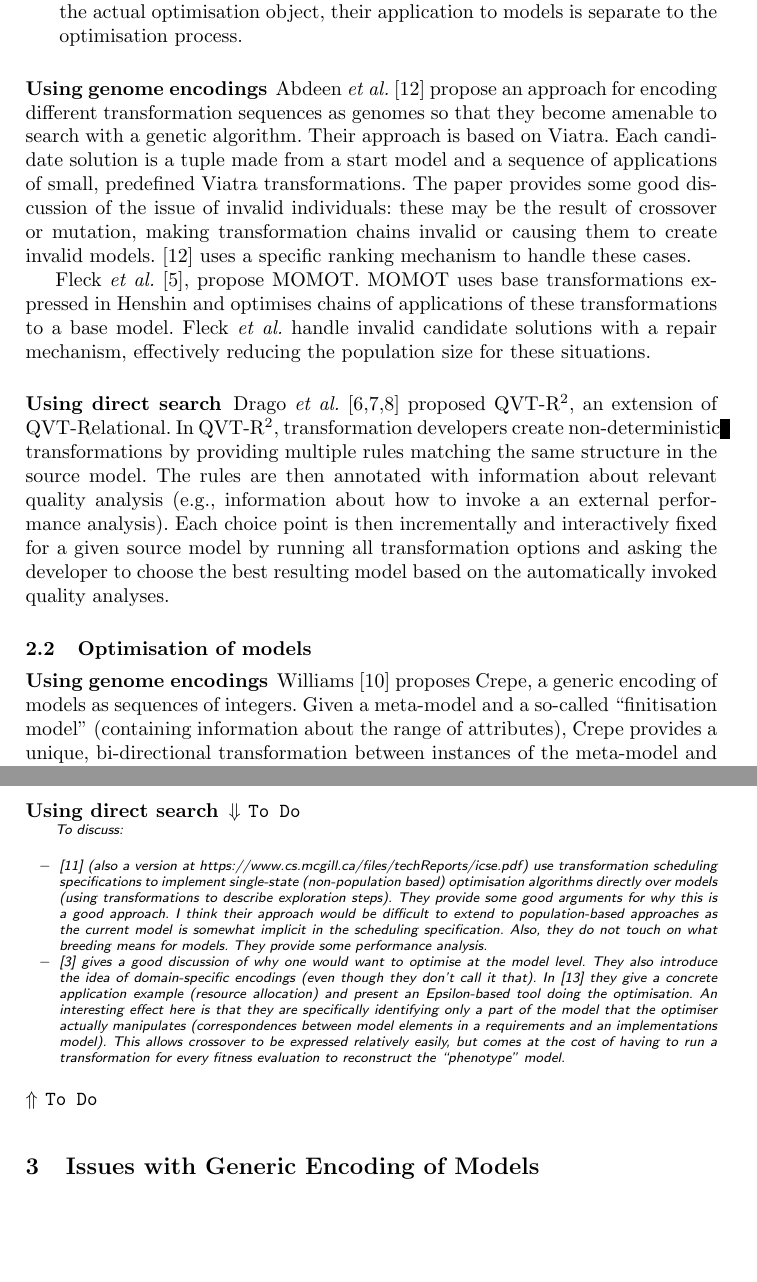
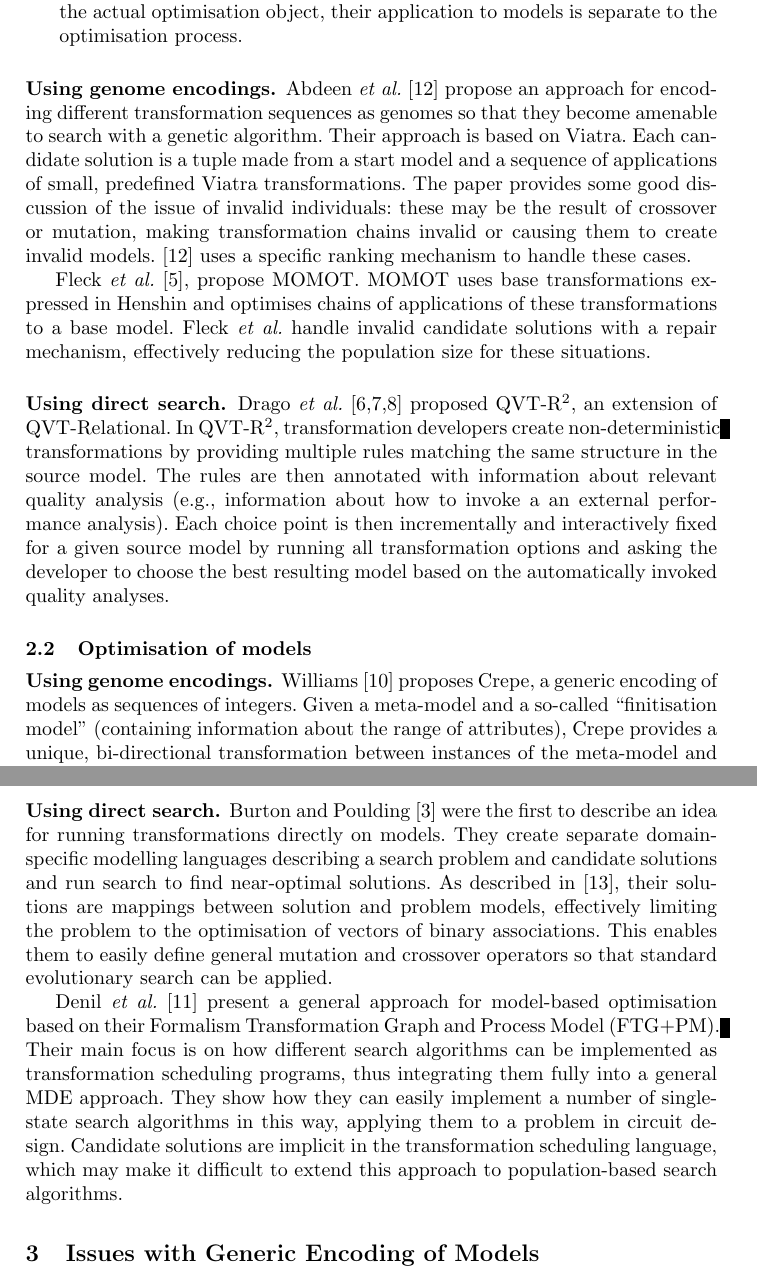
Before and after one commit to mde-optimiser/mde_optimiser_legacy, a LaTeX paper (papers/melo2016/melo2016.tex, which reads papers/melo2016/related_work.tex): two parts of pages 3 and 4 of 6, joined at a grey line, cut so that both start at the same text, the shorter picture padded with empty space. Compiled offline with pdfLaTeX.

Commit message:
Completed first draft of related work.

```diff
--- a/papers/melo2016/related_work.tex
+++ b/papers/melo2016/related_work.tex
@@ -65,7 +65,7 @@
 			      are the actual optimisation object, their application to models is separate to the optimisation process.
 		\end{enumerate}
 
-		\subsubsection{Using genome encodings}
+		\subsubsection{Using genome encodings.}
 
 			%\begin{draftlist}
 				%To discuss:
@@ -84,7 +84,7 @@
 			transformations to a base model. Fleck \emph{et al.} handle invalid candidate solutions with a repair mechanism, effectively reducing the population size
 			for these situations.
 
-		\subsubsection{Using direct search}
+		\subsubsection{Using direct search.}
 
 		  %\begin{draftlist}
 			  %To discuss:
@@ -98,7 +98,7 @@
 
 	\subsection{Optimisation of models}
 
-	  \subsubsection{Using genome encodings}
+	  \subsubsection{Using genome encodings.}
 
 			%\begin{draftlist}
 				%To discuss:
@@ -117,20 +117,31 @@
 			ingredient of their approach is also a generic meta-model for encoding models as genomes, making them amenable to standard genetic operators such as
 			mutation and crossover.
 
-	  \subsubsection{Using direct search}
+	  \subsubsection{Using direct search.}
 
-			\begin{draftlist}
-				To discuss:
-				\item \cite{Denil+14} (also a version at https://www.cs.mcgill.ca/files/techReports/icse.pdf) use transformation scheduling specifications to implement
-							single-state (non-population based) optimisation algorithms directly over models
-							(using transformations to describe exploration steps). They provide some good arguments for why this is a good approach. I think their approach would
-							be difficult to extend to population-based approaches as the current model is somewhat implicit in the scheduling specification. Also, they do not
-							touch on what breeding means for models. They provide some performance analysis.
+			%\begin{draftlist}
+				%To discuss:
+				%\item \cite{Denil+14} (also a version at https://www.cs.mcgill.ca/files/techReports/icse.pdf) use transformation scheduling specifications to implement
+							%single-state (non-population based) optimisation algorithms directly over models
+							%(using transformations to describe exploration steps). They provide some good arguments for why this is a good approach. I think their approach would
+							%be difficult to extend to population-based approaches as the current model is somewhat implicit in the scheduling specification. Also, they do not
+							%touch on what breeding means for models. They provide some performance analysis.
+							%
+				%\item \cite{BurtonPoulding13} gives a good discussion of why one would want to optimise at the model level. They also introduce the idea of domain-specific
+							%encodings (even though they don't call it that). In \cite{Burton+12} they give a concrete application example (resource allocation) and present an
+							%Epsilon-based tool doing the optimisation. An interesting effect here is that they are specifically identifying only a part of the model that the
+							%optimiser actually manipulates (correspondences between model elements in a requirements and an implementations model). This allows crossover to be
+							%expressed relatively easily, but comes at the cost of having to run a transformation for every fitness evaluation to reconstruct the ``phenotype''
+							%model.
+			%\end{draftlist}
 
-				\item \cite{BurtonPoulding13} gives a good discussion of why one would want to optimise at the model level. They also introduce the idea of domain-specific
-							encodings (even though they don't call it that). In \cite{Burton+12} they give a concrete application example (resource allocation) and present an
-							Epsilon-based tool doing the optimisation. An interesting effect here is that they are specifically identifying only a part of the model that the
-							optimiser actually manipulates (correspondences between model elements in a requirements and an implementations model). This allows crossover to be
-							expressed relatively easily, but comes at the cost of having to run a transformation for every fitness evaluation to reconstruct the ``phenotype''
-							model.
-			\end{draftlist}
+			Burton and Poulding \cite{BurtonPoulding13} were the first to describe an idea for running transformations directly on models. They create separate
+			domain-specific modelling languages describing a search problem and candidate solutions and run search to find near-optimal solutions. As described in
+			\cite{Burton+12}, their solutions are mappings between solution and problem models, effectively limiting the problem to the optimisation of vectors of
+			binary associations. This enables them to easily define general mutation and crossover operators so that standard evolutionary search can be applied.
+
+			Denil \emph{et al.} \cite{Denil+14} present a general approach for model-based optimisation based on their Formalism Transformation Graph and Process Model
+			(FTG+PM). Their main focus is on how different search algorithms can be implemented as transformation scheduling programs, thus integrating them fully into
+			a general MDE approach. They show how they can easily implement a number of single-state search algorithms in this way, applying them to a problem in
+			circuit design. Candidate solutions are implicit in the transformation scheduling language, which may make it difficult to extend this approach to
+			population-based search algorithms.
```
